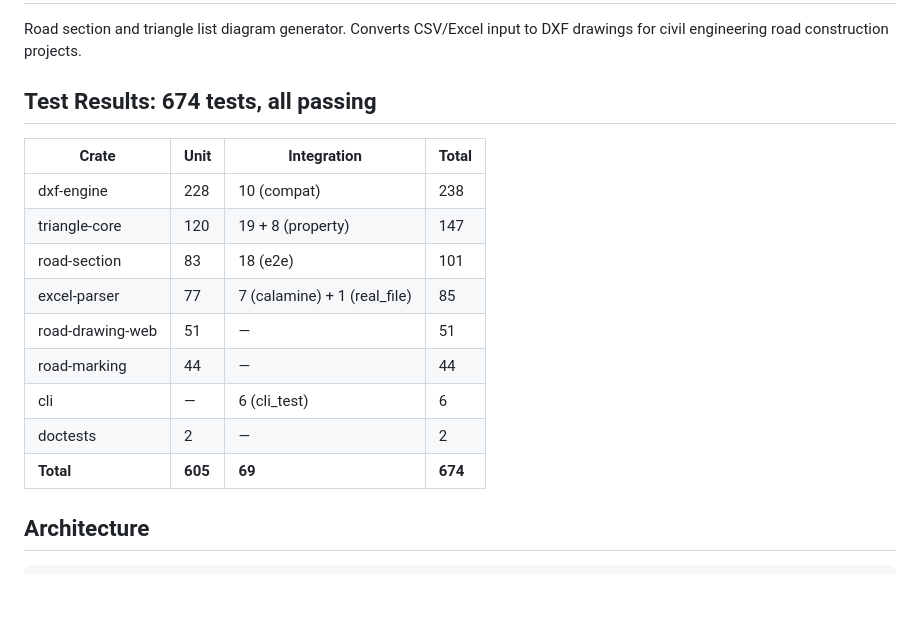
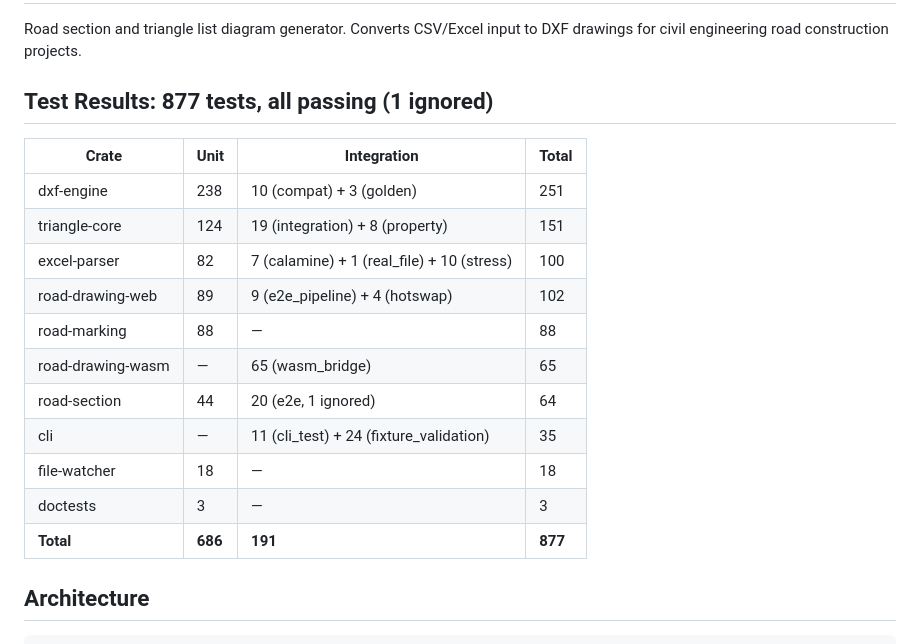
Before and after one commit to YuujiKamura/road-drawing, a Markdown page: SUMMARY.md, the part around the change. Rendered like a GitHub page; blank space fills up the shorter version.

```diff
--- a/SUMMARY.md
+++ b/SUMMARY.md
@@ -2,19 +2,21 @@
 
 Road section and triangle list diagram generator. Converts CSV/Excel input to DXF drawings for civil engineering road construction projects.
 
-## Test Results: 674 tests, all passing
+## Test Results: 877 tests, all passing (1 ignored)
 
 | Crate | Unit | Integration | Total |
 |-------|------|-------------|-------|
-| dxf-engine | 228 | 10 (compat) | 238 |
-| triangle-core | 120 | 19 + 8 (property) | 147 |
-| road-section | 83 | 18 (e2e) | 101 |
-| excel-parser | 77 | 7 (calamine) + 1 (real_file) | 85 |
-| road-drawing-web | 51 | — | 51 |
-| road-marking | 44 | — | 44 |
-| cli | — | 6 (cli_test) | 6 |
-| doctests | 2 | — | 2 |
-| **Total** | **605** | **69** | **674** |
+| dxf-engine | 238 | 10 (compat) + 3 (golden) | 251 |
+| triangle-core | 124 | 19 (integration) + 8 (property) | 151 |
+| excel-parser | 82 | 7 (calamine) + 1 (real_file) + 10 (stress) | 100 |
+| road-drawing-web | 89 | 9 (e2e_pipeline) + 4 (hotswap) | 102 |
+| road-marking | 88 | — | 88 |
+| road-drawing-wasm | — | 65 (wasm_bridge) | 65 |
+| road-section | 44 | 20 (e2e, 1 ignored) | 64 |
+| cli | — | 11 (cli_test) + 24 (fixture_validation) | 35 |
+| file-watcher | 18 | — | 18 |
+| doctests | 3 | — | 3 |
+| **Total** | **686** | **191** | **877** |
 
 ## Architecture
 
```
Also changed, not shown: PLAN.md (+6 -4 lines), README.md (+10 -9 lines).
